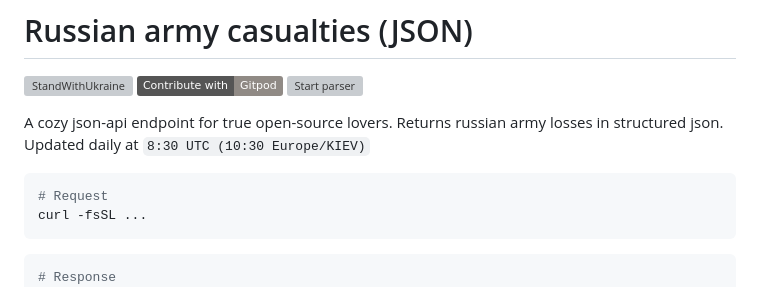
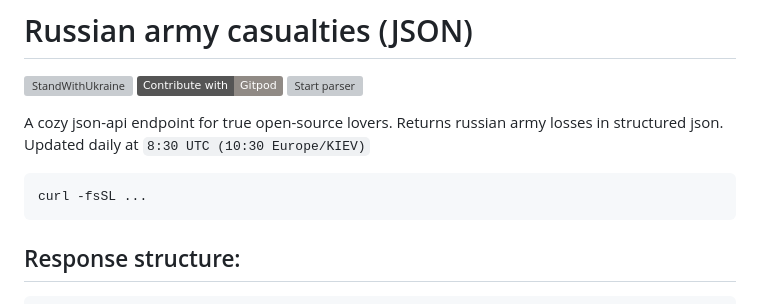
Before and after one commit to andriilive/russia-casualties-ukraine-war-parser, a Markdown page: README.md, the part around the change. Drawn GitHub-style; badges without logos; grey boxes are pictures that could not be loaded.

````diff
--- a/README.md
+++ b/README.md
@@ -8,11 +8,12 @@ A cozy json-api endpoint for true open-source lovers. Returns russian army losse
 Updated daily at `8:30 UTC (10:30 Europe/KIEV)`
 
 ```bash
-# Request
 curl -fsSL ...
 ```
+
+## Response structure:
+
 ```bash
-# Response
 day: 320,
 casualties: {
     militaryPersonnel: 1117601,
````
